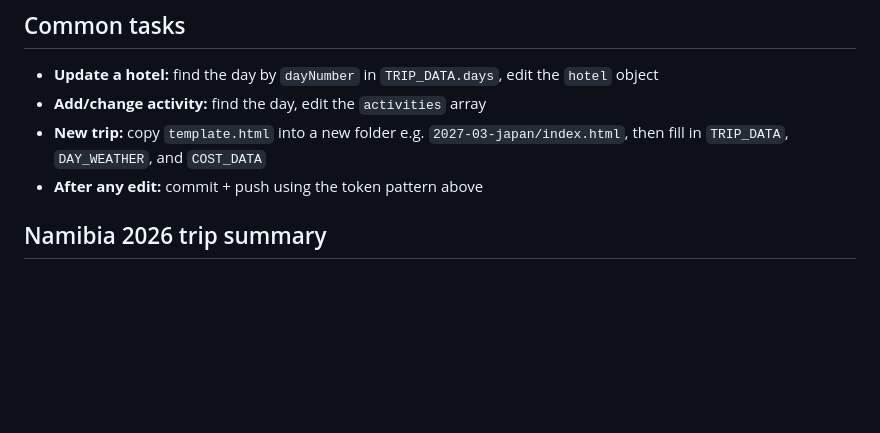
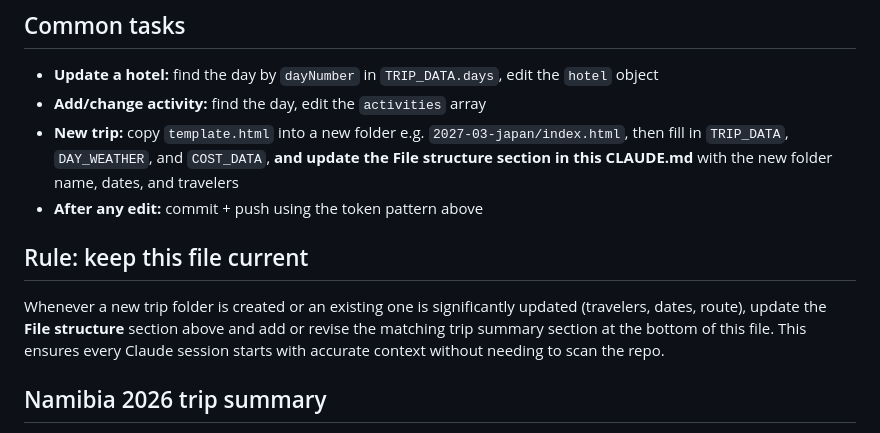
Before and after one commit to jhuertas85/trip-planner, a Markdown page: CLAUDE.md, the part around the change. Rendered like a GitHub page; blank space fills up the shorter version.

Commit message:
docs: add rule to keep CLAUDE.md updated when new trips are created
https://claude.ai/code/session_011cRidXmkYzaTkce9bFUXFS

```diff
--- a/CLAUDE.md
+++ b/CLAUDE.md
@@ -102,8 +102,11 @@ Set all amounts to 0 and fill in as bookings are confirmed.
 ## Common tasks
 - **Update a hotel:** find the day by `dayNumber` in `TRIP_DATA.days`, edit the `hotel` object
 - **Add/change activity:** find the day, edit the `activities` array
-- **New trip:** copy `template.html` into a new folder e.g. `2027-03-japan/index.html`, then fill in `TRIP_DATA`, `DAY_WEATHER`, and `COST_DATA`
+- **New trip:** copy `template.html` into a new folder e.g. `2027-03-japan/index.html`, then fill in `TRIP_DATA`, `DAY_WEATHER`, and `COST_DATA`, **and update the File structure section in this CLAUDE.md** with the new folder name, dates, and travelers
 - **After any edit:** commit + push using the token pattern above
+
+## Rule: keep this file current
+Whenever a new trip folder is created or an existing one is significantly updated (travelers, dates, route), update the **File structure** section above and add or revise the matching trip summary section at the bottom of this file. This ensures every Claude session starts with accurate context without needing to scan the repo.
 
 ## Namibia 2026 trip summary
 - **Travellers:** Juan Carlos, Maria, Ada, Felix
```
